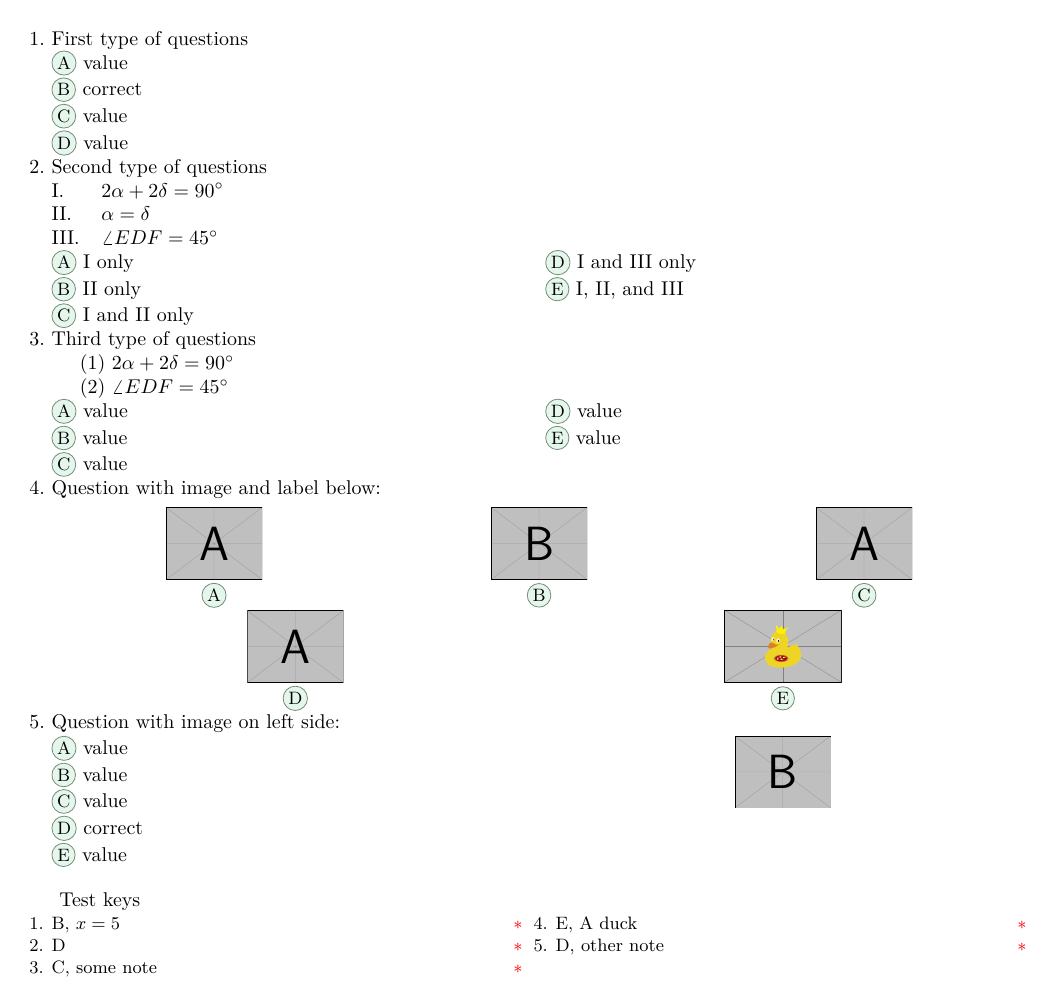
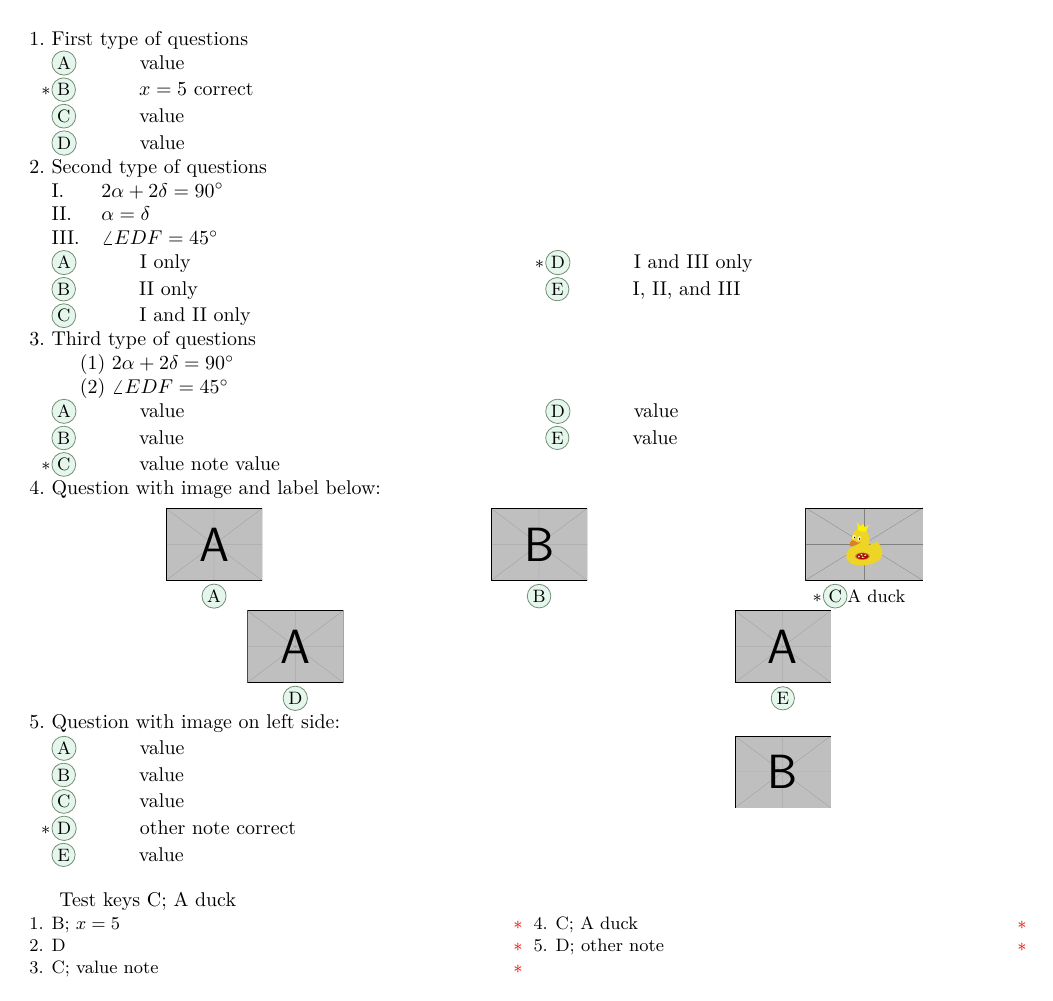
Before and after one commit to pablgonz/enumext-tmp, a LaTeX document (enumext-exa-3.tex, which reads enumext.sty): the whole page. Compiled offline with pdfLaTeX.

Commit message:
Reimplementación del código asociado a show-ans y show-pos

```diff
--- a/enumext-exa-3.tex
+++ b/enumext-exa-3.tex
@@ -15,8 +15,8 @@
 \usepackage{enumext}
 \pagestyle{empty}
 \begin{document}
-\setenumext[keyans]{label=\Alph*,font=\small,nosep,wrap-label={\myCircled{##1}}}
-\begin{enumext}[save-ans=simplemc,columns=1,nosep,save-ref]
+\setenumext[keyans]{itemindent=1cm,label=\Alph*,font=\small,nosep,wrap-label={\myCircled{##1}}}
+\begin{enumext}[save-ans=simplemc,columns=1,nosep,save-ref,save-sep={; },show-ans,wrap-opt={#1}]
 \item First type of questions
   \begin{keyans}[columns=1,noitemsep]
     \item value
@@ -45,7 +45,7 @@
 \begin{keyans}[columns=2,noitemsep]
     \item value
     \item value
-    \item*[some note] value
+    \item*[value note] value
     \item value
     \item value
 \end{keyans}
@@ -54,9 +54,9 @@
 \begin{keyanspic}[3,2]
 \anspic{\includegraphics[scale=0.15]{example-image-a}}
 \anspic{\includegraphics[scale=0.15]{example-image-b}}
+\anspic*[A duck]{\includegraphics[scale=0.32]{example-image-duck}}
 \anspic{\includegraphics[scale=0.15]{example-image-a}}
 \anspic{\includegraphics[scale=0.15]{example-image-a}}
-\anspic*[A duck]{\includegraphics[scale=0.32]{example-image-duck}}
 \end{keyanspic}
 
 \item Question with image on left side:
--- a/enumext.sty
+++ b/enumext.sty
@@ -24,7 +24,7 @@
 \NeedsTeXFormat{LaTeX2e}[2023-11-01]
 \ProvidesExplPackage
   {enumext}
-  {2024-05-08}
+  {2024-05-09}
   {1.0}
   {Enumerate exercise sheets}
 \hook_gput_code:nnn {begindocument} {enumext}
@@ -1590,6 +1590,12 @@
         wrap-ans   .cs_set_protected:Np = \__enumext_anskey_wrapper:n ##1,
         wrap-ans   .initial:n  = \fbox{##1},
         wrap-ans   .value_required:n = true,
+        wrap-opt   .cs_set_protected:Np = \__enumext_keyans_wrapper_opt:n ##1,
+        wrap-opt   .initial:n  = [{##1}],
+        wrap-opt   .value_required:n = true,
+        save-sep   .tl_set:N   = \l__enumext_store_keyans_item_opt_sep_tl,
+        save-sep   .initial:n  = {, },
+        save-sep   .value_required:n = true,
         mark-ans   .code:n     = \tl_set:Nn \l__enumext_mark_answer_sym_tl {##1},
         mark-ans   .initial:n  = \textasteriskcentered,
         mark-ans   .value_required:n = true,
@@ -1991,7 +1997,12 @@
       }
     \tl_if_novalue:nF { #1 }
       {
-        \tl_put_right:Ne \l__enumext_store_keyans_label_tl { , \c_space_tl #1 }
+        % Set save-sep
+        \tl_if_empty:NF \l__enumext_store_keyans_item_opt_sep_tl
+          {
+            \tl_put_right:Ne \l__enumext_store_keyans_label_tl { \l__enumext_store_keyans_item_opt_sep_tl }
+          }
+        \tl_put_right:Ne \l__enumext_store_keyans_label_tl { #1 }
       }
     \__enumext_store_addto_prop:V \l__enumext_store_keyans_label_tl
   }
@@ -2062,7 +2073,11 @@
       }
     \tl_if_novalue:nF { #1 }
       {
-        \tl_put_right:Ne \l__enumext_store_keyans_label_tl { , \c_space_tl #1 }
+        \tl_if_empty:NF \l__enumext_store_keyans_item_opt_sep_tl
+          {
+            \tl_put_right:Ne \l__enumext_store_keyans_label_tl { \l__enumext_store_keyans_item_opt_sep_tl }
+          }
+        \tl_put_right:Ne \l__enumext_store_keyans_label_tl { #1 }
       }
     \__enumext_keyans_addto_seq_link:
   }
@@ -2100,20 +2115,41 @@
 %% Function for |show-ans| and |show-pos| keys for |keyans| and |keyanspic|.
 \cs_new_protected:Npn \__enumext_keyans_show_left:n #1
   {
+    \tl_if_novalue:nF { #1 }
+      {
+        \tl_set:Ne \l__enumext_keyans_item_opt_tl { #1 }
+      }
     \bool_if:NT \l__enumext_show_answer_bool
       {
-        \tl_put_left:Nn \l__enumext_label_v_tl
-          {
-            \__enumext_print_keyans_box:NN
-              \l__enumext_labelwidth_i_dim
-              \l__enumext_labelsep_i_dim
-          }
-        \tl_if_novalue:nF { #1 }
-          {
-            \tl_put_right:Nn \l__enumext_label_v_tl { \c_space_tl [ #1 ] }
-          }
+        \__enumext_keyans_show_ans:
       }
     \bool_if:NT \l__enumext_show_position_bool
+      {
+        \__enumext_keyans_show_pos:
+      }
+  }
+\cs_new_protected:Nn \__enumext_keyans_show_item_opt:
+  {
+    \tl_if_empty:NF \l__enumext_keyans_item_opt_tl
+      {
+        \bool_lazy_or:nnT
+          { \bool_if_p:N \l__enumext_show_answer_bool }
+          { \bool_if_p:N \l__enumext_show_position_bool }
+          {
+            \__enumext_keyans_wrapper_opt:n { \l__enumext_keyans_item_opt_tl } \c_space_tl
+          }
+      }
+  }
+\cs_new_protected:Nn \__enumext_keyans_show_ans:
+  {
+    \tl_put_left:Nn \l__enumext_label_v_tl
+      {
+        \__enumext_print_keyans_box:NN \l__enumext_labelwidth_i_dim \l__enumext_labelsep_i_dim
+      }
+  }
+\cs_new_protected:Nn \__enumext_keyans_show_pos:
+  {
+    \int_compare:nNnTF { \l__enumext_keyans_pic_level_int } = { 1 }
       {
         \tl_set:Ne \l__enumext_mark_answer_sym_tl
           {
@@ -2261,7 +2306,7 @@
     \tl_set_eq:NN \l__enumext_keyans_tmpa_tl \l__enumext_label_v_tl
     \__enumext_keyans_show_left:n { #1 }
     \bool_set_true:N \l__enumext_wrap_label_v_bool
-    \__enumext_item_std:w \tl_use:N \l__enumext_fake_item_indent_v_tl
+    \__enumext_item_std:w \tl_use:N \l__enumext_fake_item_indent_v_tl \__enumext_keyans_show_item_opt:
     \tl_set_eq:NN \l__enumext_label_v_tl \l__enumext_keyans_tmpa_tl
     \__enumext_keyans_addto_prop:n { #1 }
     \__enumext_keyans_store_ref:
@@ -2827,7 +2872,7 @@
           }
       }
     \tl_use:N \l__enumext_label_font_style_v_tl
-    \__enumext_wrapper_label_v:n { \l__enumext_label_vi_tl }
+    \__enumext_wrapper_label_v:n { \l__enumext_label_vi_tl } \__enumext_keyans_show_item_opt:
   }
 %% Define |keyanspic| environment.
 \NewDocumentEnvironment{keyanspic}{ o }
```
Also changed, not shown: enumext.pdf, enumext-exa-3.tex (2 more changed lines), enumext.sty (35 more changed lines), 1 other file.
